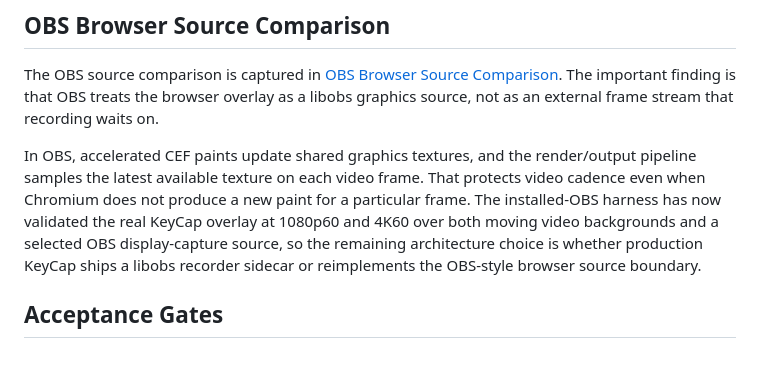
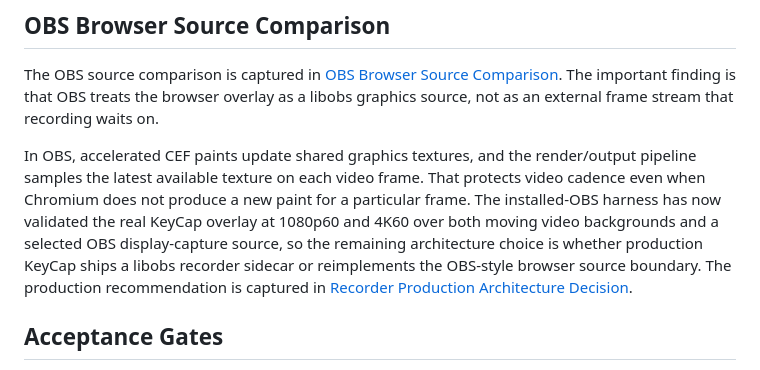
Before and after one commit to erichart3d/KeyCap, a Markdown page: docs/recorder-browser-source-architecture.md, the part around the change. Rendered like a GitHub page.

Commit message:
Add recorder production architecture decision

```diff
--- a/docs/recorder-browser-source-architecture.md
+++ b/docs/recorder-browser-source-architecture.md
@@ -139,7 +139,7 @@ This rules out a simple JavaScript micro-optimization as the primary fix. The re
 
 The OBS source comparison is captured in [OBS Browser Source Comparison](obs-browser-source-comparison.md). The important finding is that OBS treats the browser overlay as a libobs graphics source, not as an external frame stream that recording waits on.
 
-In OBS, accelerated CEF paints update shared graphics textures, and the render/output pipeline samples the latest available texture on each video frame. That protects video cadence even when Chromium does not produce a new paint for a particular frame. The installed-OBS harness has now validated the real KeyCap overlay at 1080p60 and 4K60 over both moving video backgrounds and a selected OBS display-capture source, so the remaining architecture choice is whether production KeyCap ships a libobs recorder sidecar or reimplements the OBS-style browser source boundary.
+In OBS, accelerated CEF paints update shared graphics textures, and the render/output pipeline samples the latest available texture on each video frame. That protects video cadence even when Chromium does not produce a new paint for a particular frame. The installed-OBS harness has now validated the real KeyCap overlay at 1080p60 and 4K60 over both moving video backgrounds and a selected OBS display-capture source, so the remaining architecture choice is whether production KeyCap ships a libobs recorder sidecar or reimplements the OBS-style browser source boundary. The production recommendation is captured in [Recorder Production Architecture Decision](recorder-production-architecture-decision.md).
 
 ## Acceptance Gates
 
```
Also changed, not shown: docs/recorder-production-architecture-decision.md (added, +245 -0 lines).
